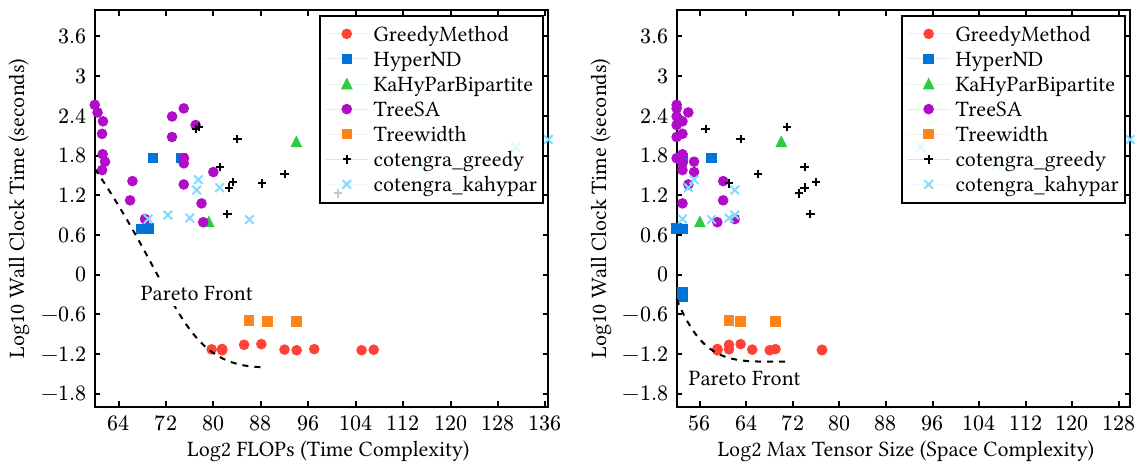
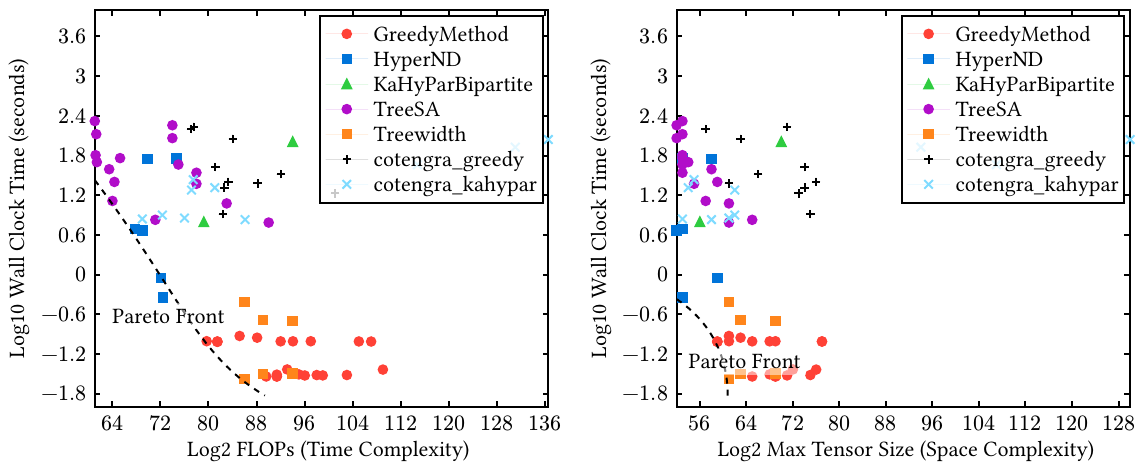
Before and after one commit to TensorBFS/OMEinsumContractionOrders.jl, a Typst document (paper/figures/sycamore.typ): the whole page. The pictures show the PDF file paper/figures/sycamore.pdf that the author committed with the source.

Commit message:
update benchmark data

```diff
--- a/paper/figures/sycamore.typ
+++ b/paper/figures/sycamore.typ
@@ -79,13 +79,13 @@
   canvas(length: 1cm, {
     import draw: bezier, content
     plot-compare(filtered_data, a: 0, b: 1, c: 0, y-min: -2, y-max: 4, x-label: "Log2 FLOPs (Time Complexity)")
-    bezier((0, 4.2), (3, 0.7), (1.5, 2), (1.5, 0.7), stroke: (dash: "dashed"))
-    content((1.8, 2), "Pareto Front", align: center, fill:white, frame:"rect", padding:0.1, stroke: none)
+    bezier((0, 4.0), (3, 0.2), (1.5, 2), (1.8, 0.9), stroke: (dash: "dashed"))
+    content((1.3, 1.6), "Pareto Front", align: center, fill:white.transparentize(50%), frame:"rect", padding:0.1, stroke: none)
   }),
   canvas(length: 1cm, {
     import draw: bezier, content
     plot-compare(filtered_data, a: 1, b: 0, c: 0, y-min: -2, y-max: 4, x-label: "Log2 Max Tensor Size (Space Complexity)")
-    bezier((0, 1.9), (2, 0.8), (0.5, 0.7), (1, 0.8), stroke: (dash: "dashed"))
-    content((1.2, 0.5), "Pareto Front", align: center, fill:white, frame:"rect", padding:0.1, stroke: none)
+    bezier((0, 1.9), (0.9, 0.2), (0.90, 1.3), (0.9, 0.4), stroke: (dash: "dashed"))
+    content((1.2, 0.8), "Pareto Front", align: center, fill:white.transparentize(50%), frame:"rect", padding:0.1, stroke: none)
   })
 )
```
Also changed, not shown: paper/figures/sycamore.pdf, paper/jats/sycamore.pdf, paper/paper.pdf, 2 other files.
